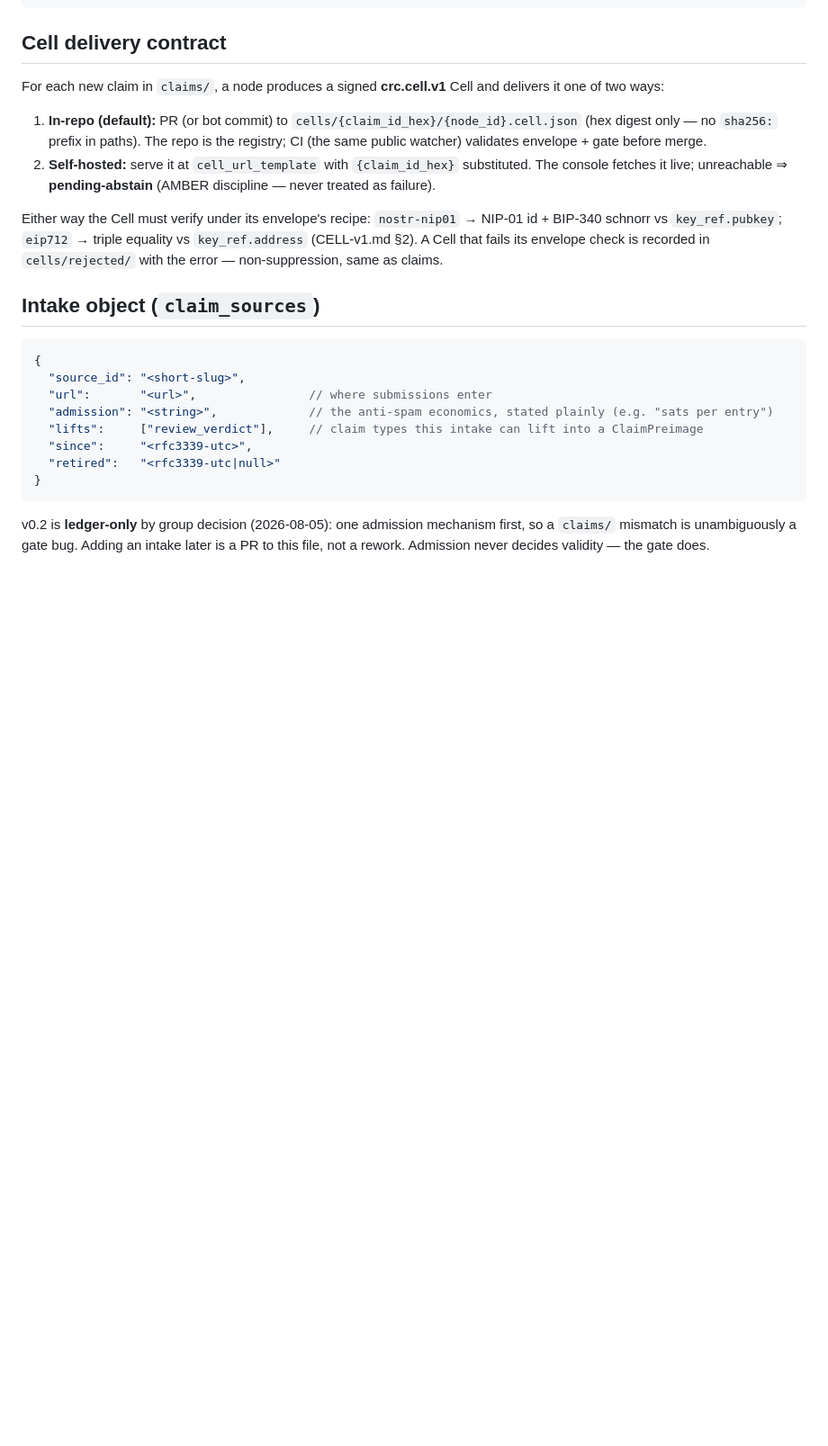
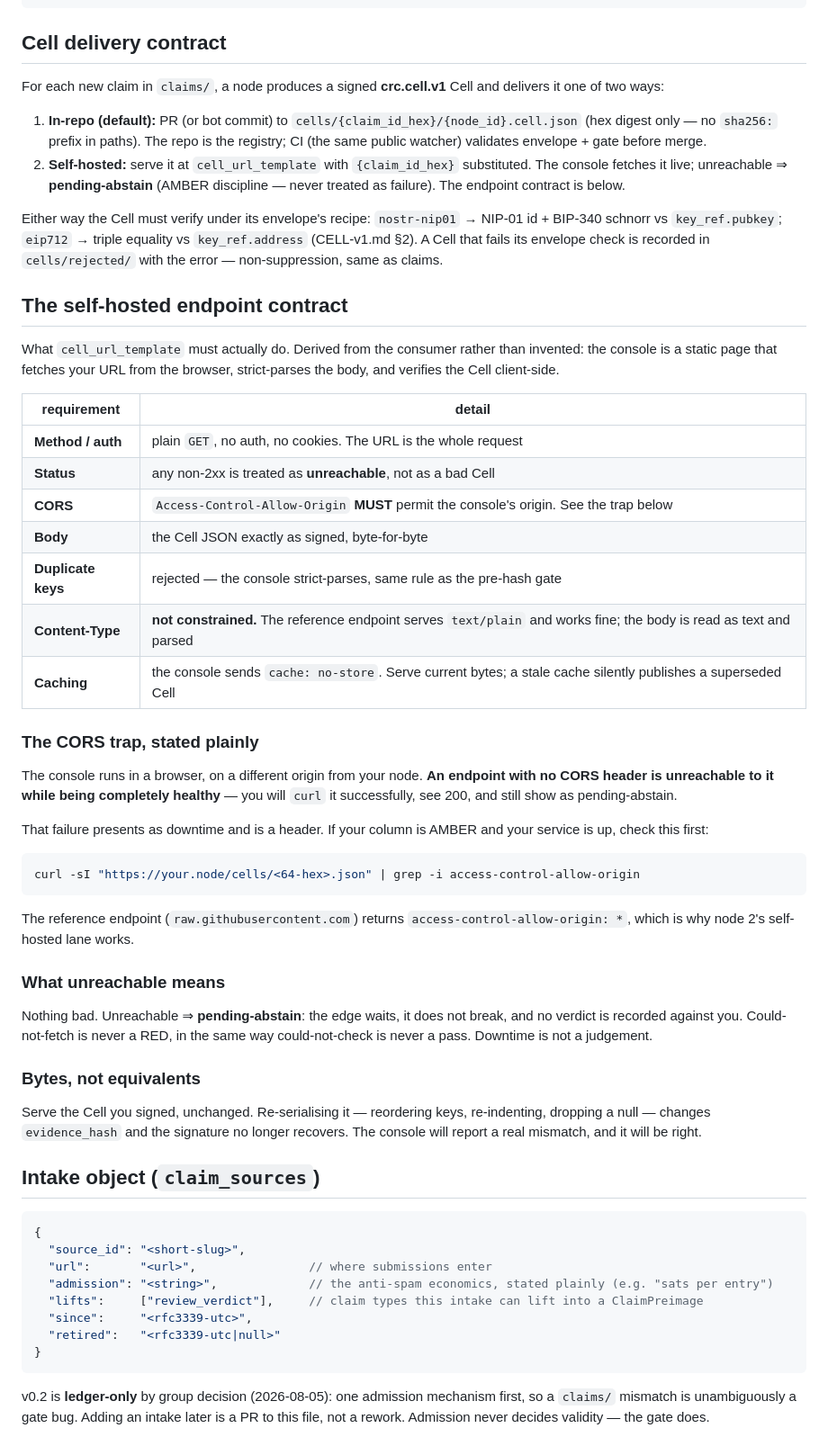
Before and after one commit to trustless-ai/cross-reference-console, a Markdown page: NODES.md, the part around the change. Shown at 90% size. Rendered like a GitHub page; blank space fills up the shorter version.

Commit message:
docs: the self-hosted cell endpoint contract (gap 7) (#15)
NODES.md defined cell_url_template and never said what the endpoint must DO. Derived from the consumer rather than invented: the console fetches the URL from a browser, strict-parses the body and verifies client-side, so its behaviour is the contract.

Two things checked against the live reference endpoint rather than assumed: Content-Type is NOT constrained (raw.githubusercontent.com serves the working node-2 lane as text/plain, so mandating application/json would reject the one endpoint known to work), and CORS is REQUIRED and was undocumented (the console is cross-origin to every node, so a missing Access-Control-Allow-Origin makes an endpoint unreachable while being perfectly healthy -- curl returns 200 and the column still shows pending-abstain).

ONBOARDING step 8 links the contract and leads with that trap.

````diff
--- a/NODES.md
+++ b/NODES.md
@@ -32,9 +32,53 @@ The registry the console renders columns from, and the contract a node accepts b
 For each new claim in `claims/`, a node produces a signed **crc.cell.v1** Cell and delivers it one of two ways:
 
 1. **In-repo (default):** PR (or bot commit) to `cells/{claim_id_hex}/{node_id}.cell.json` (hex digest only — no `sha256:` prefix in paths). The repo is the registry; CI (the same public watcher) validates envelope + gate before merge.
-2. **Self-hosted:** serve it at `cell_url_template` with `{claim_id_hex}` substituted. The console fetches it live; unreachable ⇒ **pending-abstain** (AMBER discipline — never treated as failure).
+2. **Self-hosted:** serve it at `cell_url_template` with `{claim_id_hex}` substituted. The console fetches it live; unreachable ⇒ **pending-abstain** (AMBER discipline — never treated as failure). The endpoint contract is below.
 
 Either way the Cell must verify under its envelope's recipe: `nostr-nip01` → NIP-01 id + BIP-340 schnorr vs `key_ref.pubkey`; `eip712` → triple equality vs `key_ref.address` (CELL-v1.md §2). A Cell that fails its envelope check is recorded in `cells/rejected/` with the error — non-suppression, same as claims.
+
+## The self-hosted endpoint contract
+
+What `cell_url_template` must actually do. Derived from the consumer rather than
+invented: the console is a static page that fetches your URL from the browser,
+strict-parses the body, and verifies the Cell client-side.
+
+| requirement | detail |
+|---|---|
+| **Method / auth** | plain `GET`, no auth, no cookies. The URL is the whole request |
+| **Status** | any non-2xx is treated as **unreachable**, not as a bad Cell |
+| **CORS** | `Access-Control-Allow-Origin` **MUST** permit the console's origin. See the trap below |
+| **Body** | the Cell JSON exactly as signed, byte-for-byte |
+| **Duplicate keys** | rejected — the console strict-parses, same rule as the pre-hash gate |
+| **Content-Type** | **not constrained.** The reference endpoint serves `text/plain` and works fine; the body is read as text and parsed |
+| **Caching** | the console sends `cache: no-store`. Serve current bytes; a stale cache silently publishes a superseded Cell |
+
+### The CORS trap, stated plainly
+
+The console runs in a browser, on a different origin from your node. **An endpoint
+with no CORS header is unreachable to it while being completely healthy** — you
+will `curl` it successfully, see 200, and still show as pending-abstain.
+
+That failure presents as downtime and is a header. If your column is AMBER and
+your service is up, check this first:
+
+```bash
+curl -sI "https://your.node/cells/<64-hex>.json" | grep -i access-control-allow-origin
+```
+
+The reference endpoint (`raw.githubusercontent.com`) returns
+`access-control-allow-origin: *`, which is why node 2's self-hosted lane works.
+
+### What unreachable means
+
+Nothing bad. Unreachable ⇒ **pending-abstain**: the edge waits, it does not break,
+and no verdict is recorded against you. Could-not-fetch is never a RED, in the same
+way could-not-check is never a pass. Downtime is not a judgement.
+
+### Bytes, not equivalents
+
+Serve the Cell you signed, unchanged. Re-serialising it — reordering keys,
+re-indenting, dropping a null — changes `evidence_hash` and the signature no longer
+recovers. The console will report a real mismatch, and it will be right.
 
 ## Intake object (`claim_sources`)
 
````
Also changed, not shown: ONBOARDING.md (+7 -2 lines).
